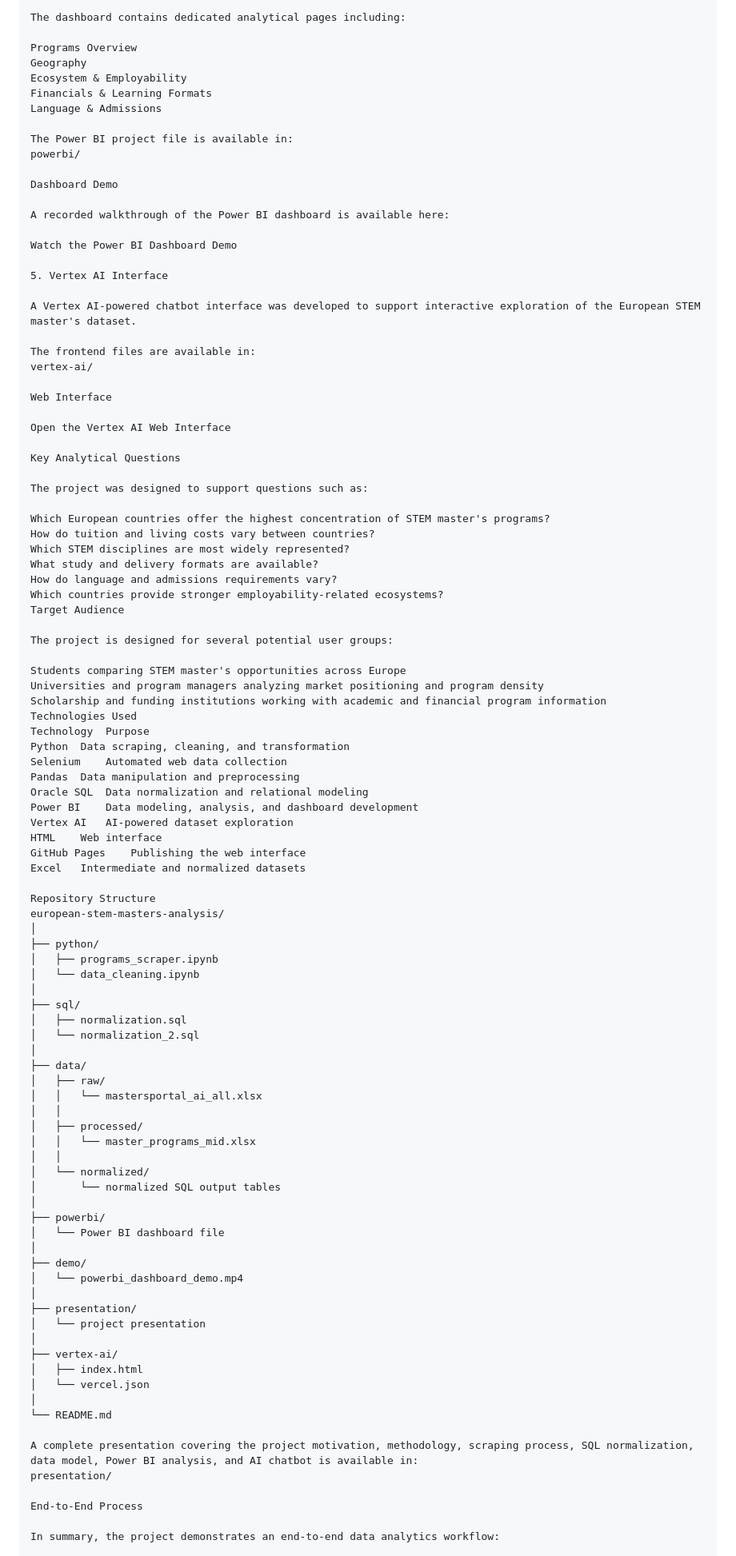
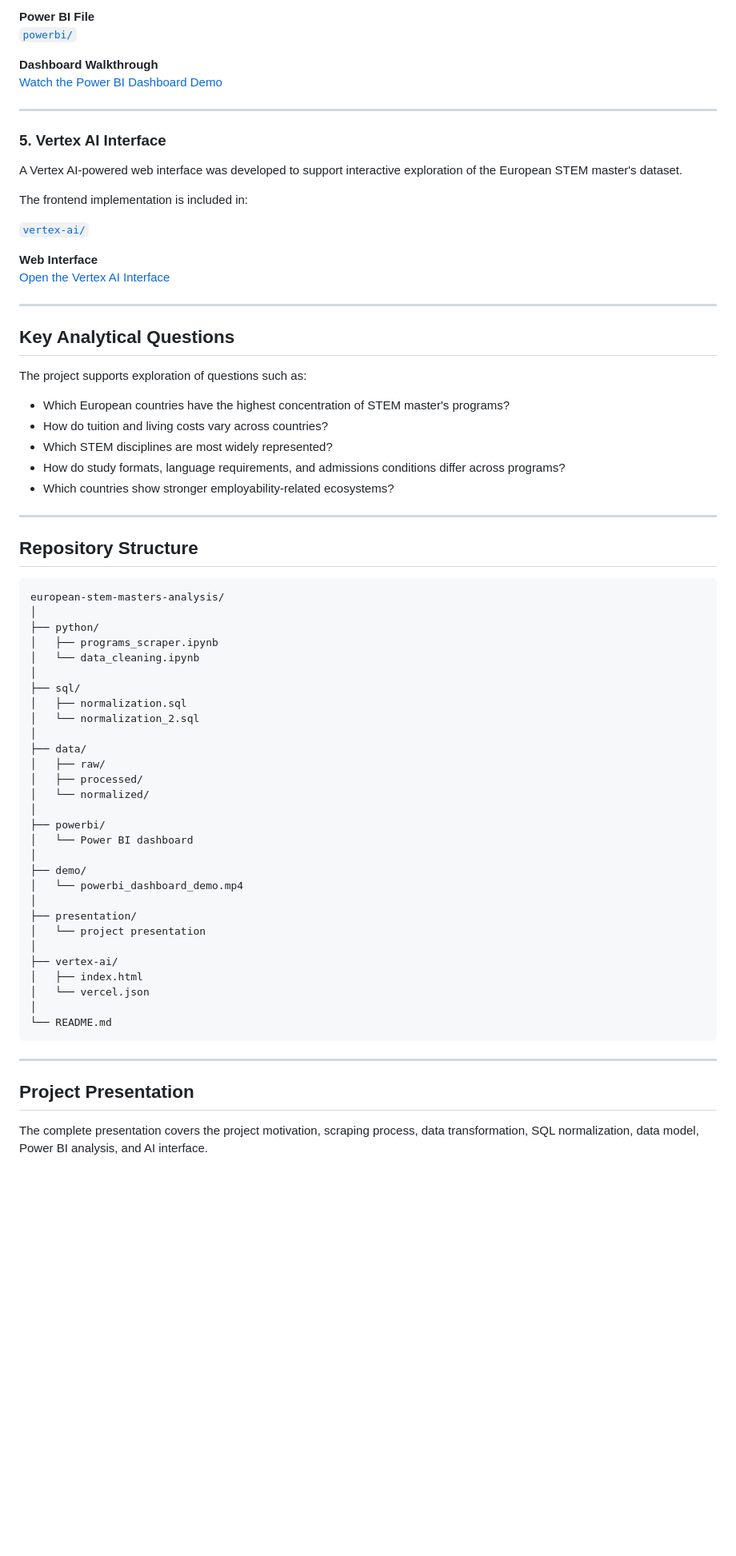
Before and after one commit to Time4Lord/european-stem-masters-analysis, a Markdown page: README.md, the part around one of its changes. Shown at 80% size. Rendered like a GitHub page; blank space fills up the shorter version.

Commit message:
Complete project README

````diff
--- a/README.md
+++ b/README.md
@@ -155,62 +136,40 @@ University and program-level exploration
 
-The dashboard contains dedicated analytical pages including:
+**Power BI File**
+[`powerbi/`](powerbi/)
 
-Programs Overview
-Geography
-Ecosystem & Employability
-Financials & Learning Formats
-Language & Admissions
+**Dashboard Walkthrough**
+[Watch the Power BI Dashboard Demo](demo/powerbi_dashboard_demo.mp4)
 
-The Power BI project file is available in:
-powerbi/
+---
 
-Dashboard Demo
+### 5. Vertex AI Interface
 
-A recorded walkthrough of the Power BI dashboard is available here:
+A Vertex AI-powered web interface was developed to support interactive exploration of the European STEM master's dataset.
 
-Watch the Power BI Dashboard Demo
+The frontend implementation is included in:
 
-5. Vertex AI Interface
+[`vertex-ai/`](vertex-ai/)
 
-A Vertex AI-powered chatbot interface was developed to support interactive exploration of the European STEM master's dataset.
+**Web Interface**
+[Open the Vertex AI Interface](https://time4lord.github.io/vertex-widget/)
 
-The frontend files are available in:
-vertex-ai/
+---
 
-Web Interface
+## Key Analytical Questions
 
-Open the Vertex AI Web Interface
+The project supports exploration of questions such as:
 
-Key Analytical Questions
+- Which European countries have the highest concentration of STEM master's programs?
+- How do tuition and living costs vary across countries?
+- Which STEM disciplines are most widely represented?
+- How do study formats, language requirements, and admissions conditions differ across programs?
+- Which countries show stronger employability-related ecosystems?
 
-The project was designed to support questions such as:
+---
 
-Which European countries offer the highest concentration of STEM master's programs?
-How do tuition and living costs vary between countries?
-Which STEM disciplines are most widely represented?
-What study and delivery formats are available?
-How do language and admissions requirements vary?
-Which countries provide stronger employability-related ecosystems?
-Target Audience
+## Repository Structure
 
-The project is designed for several potential user groups:
-
-Students comparing STEM master's opportunities across Europe
-Universities and program managers analyzing market positioning and program density
-Scholarship and funding institutions working with academic and financial program information
-Technologies Used
-Technology	Purpose
-Python	Data scraping, cleaning, and transformation
-Selenium	Automated web data collection
-Pandas	Data manipulation and preprocessing
-Oracle SQL	Data normalization and relational modeling
-Power BI	Data modeling, analysis, and dashboard development
-Vertex AI	AI-powered dataset exploration
-HTML	Web interface
-GitHub Pages	Publishing the web interface
-Excel	Intermediate and normalized datasets
-
-Repository Structure
+```text
 european-stem-masters-analysis/
 │
 ├── python/
@@ -223,16 +182,11 @@ european-stem-masters-analysis/
 │
 ├── data/
 │   ├── raw/
-│   │   └── mastersportal_ai_all.xlsx
-│   │
 │   ├── processed/
-│   │   └── master_programs_mid.xlsx
-│   │
 │   └── normalized/
-│       └── normalized SQL output tables
 │
 ├── powerbi/
-│   └── Power BI dashboard file
+│   └── Power BI dashboard
 │
 ├── demo/
 │   └── powerbi_dashboard_demo.mp4
@@ -245,11 +199,11 @@ european-stem-masters-analysis/
 │   └── vercel.json
 │
 └── README.md
+```
 
-A complete presentation covering the project motivation, methodology, scraping process, SQL normalization, data model, Power BI analysis, and AI chatbot is available in:
-presentation/
+---
 
-End-to-End Process
+## Project Presentation
 
-In summary, the project demonstrates an end-to-end data analytics workflow:
+The complete presentation covers the project motivation, scraping process, data transformation, SQL normalization, data model, Power BI analysis, and AI interface.
 
````
Also changed, not shown: other parts of README.md (+92 -105 lines).
